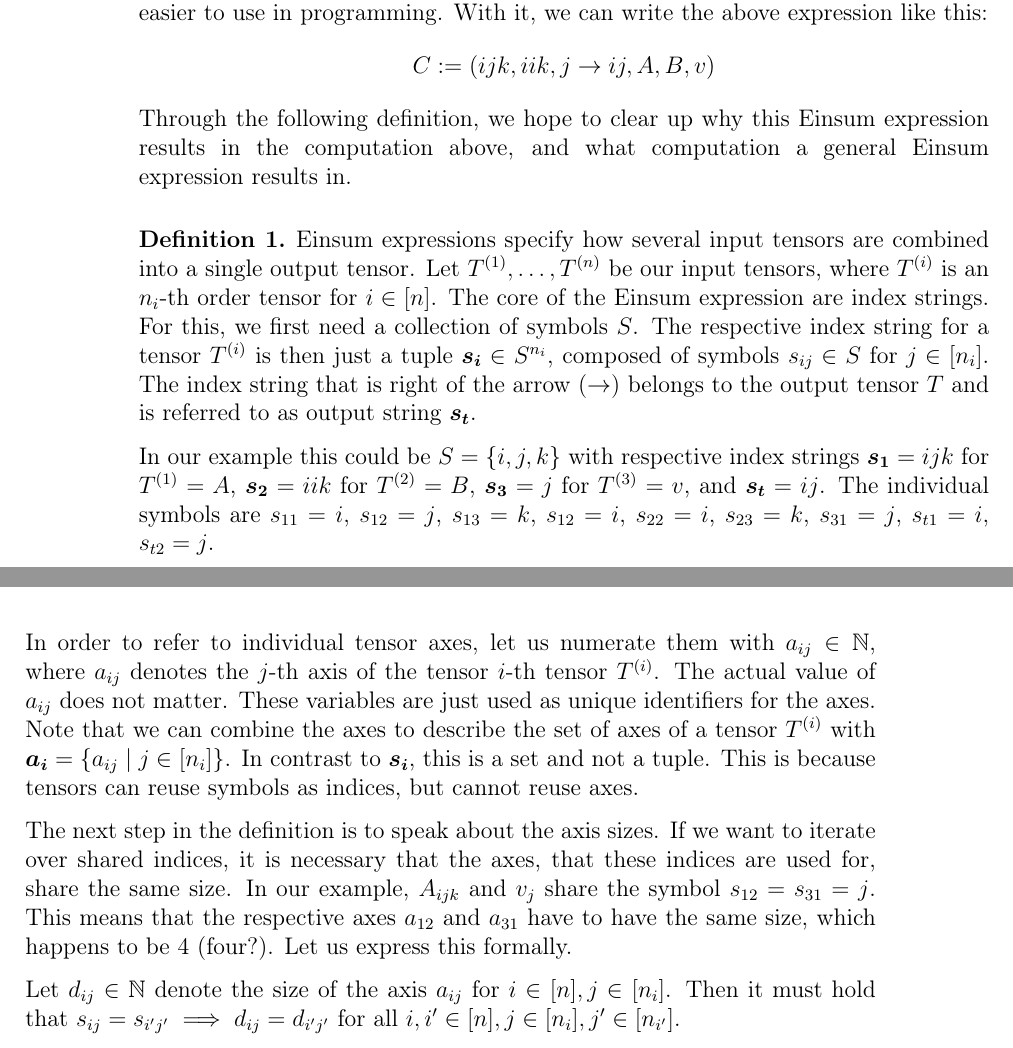
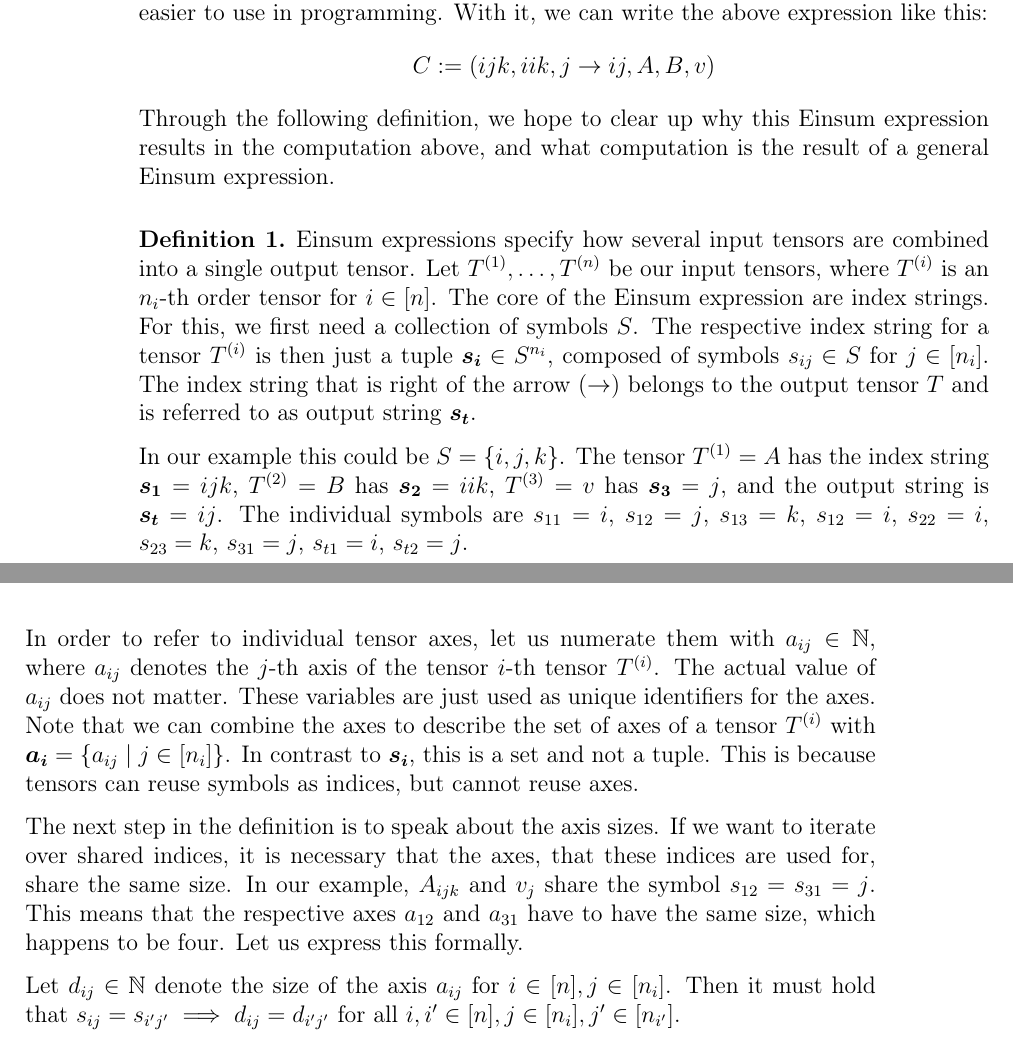
Before and after one commit to eichelb4rt/master_thesis, a LaTeX thesis (paper/thesis.tex, which reads paper/chapters/einsum/definition.tex): two parts of pages 9 and 10 of 43, joined at a grey line, cut so that both start at the same text. Compiled offline with pdfLaTeX.

Commit message:
jay feedback

```diff
--- a/paper/chapters/einsum/definition.tex
+++ b/paper/chapters/einsum/definition.tex
@@ -14,7 +14,7 @@ Einsum is just an adaptation of this style, which makes it easier to use in prog
 With it, we can write the above expression like this:
 $$C := (ijk, iik, j \rightarrow ij, A, B, v)$$
 Through the following definition, we hope to clear up why this Einsum expression results in the computation above,
-and what computation a general Einsum expression results in.
+and what computation is the result of a general Einsum expression.
 
 \begin{definition}
     Einsum expressions specify how several input tensors are combined into a single output tensor.
@@ -26,11 +26,11 @@ and what computation a general Einsum expression results in.
     The index string that is right of the arrow ($\rightarrow$) belongs to the output tensor $T$ and is referred to as output string $\bm{s_t}$.
     % TODO: warum s_t? vorher klären / ändern?
 
-    In our example this could be $S = \smallset{i,j,k}$ with respective index strings
-    $\bm{s_1} = ijk$ for $T^{(1)} = A$,
-    $\bm{s_2} = iik$ for $T^{(2)} = B$,
-    $\bm{s_3} = j$ for $T^{(3)} = v$,
-    and $\bm{s_t} = ij$.
+    In our example this could be $S = \smallset{i,j,k}$.
+    The tensor $T^{(1)} = A$ has the index string $\bm{s_1} = ijk$,
+    $T^{(2)} = B$ has $\bm{s_2} = iik$,
+    $T^{(3)} = v$ has $\bm{s_3} = j$,
+    and the output string is $\bm{s_t} = ij$.
     The individual symbols are $s_{11} = i$, $s_{12} = j$, $s_{13} = k$, $s_{12} = i$, $s_{22} = i$, $s_{23} = k$, $s_{31} = j$, $s_{t1} = i$, $s_{t2} = j$.
 
     In order to refer to individual tensor axes, let us numerate them with $a_{ij} \in \N$,
@@ -45,7 +45,7 @@ and what computation a general Einsum expression results in.
     The next step in the definition is to speak about the axis sizes.
     If we want to iterate over shared indices, it is necessary that the axes, that these indices are used for, share the same size.
     In our example, $A_{ijk}$ and $v_j$ share the symbol $s_{12} = s_{31} = j$.
-    This means that the respective axes $a_{12}$ and $a_{31}$ have to have the same size, which happens to be 4 (four?).
+    This means that the respective axes $a_{12}$ and $a_{31}$ have to have the same size, which happens to be four.
     Let us express this formally.
 
     Let $d_{ij} \in \N$ denote the size of the axis $a_{ij}$ for $i \in [n], j \in [n_i]$.
```
Also changed, not shown: paper/chapters/nested/main.tex (+1 -1 lines), paper/thesis.pdf.
